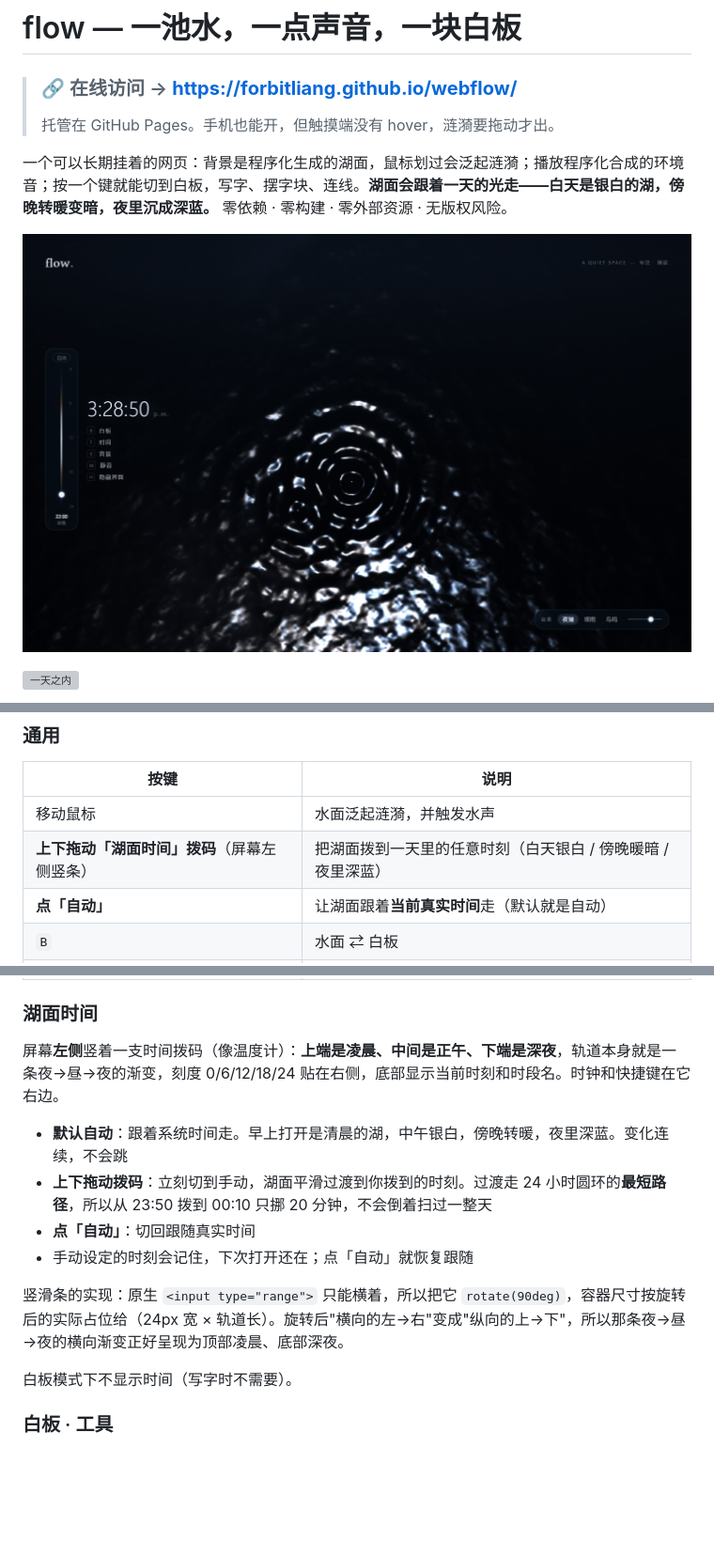
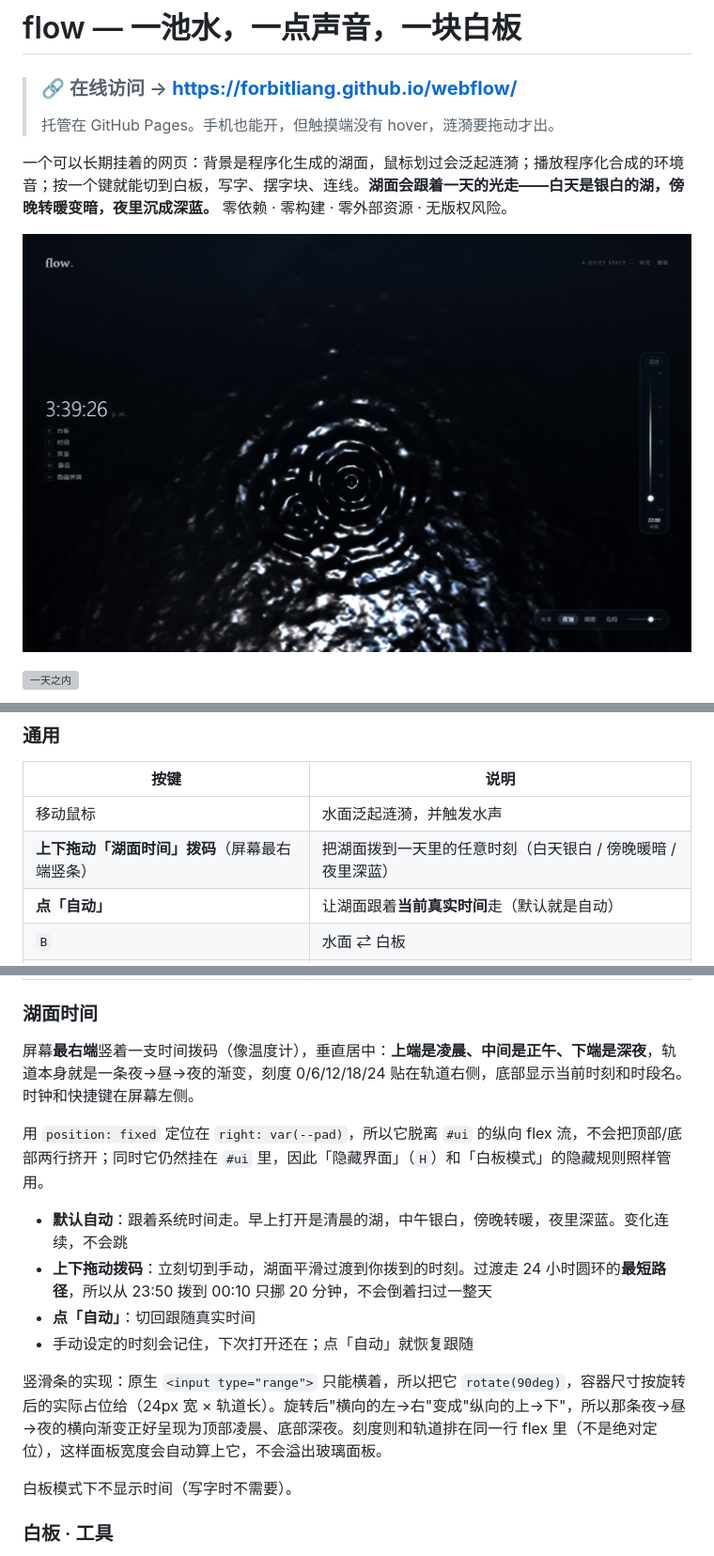
Before and after one commit to ForbitLiang/webflow, a Markdown page: README.md, 3 parts joined by grey strips. Shown: that part at 94% size. GitHub-like rendering; pictures changed too: docs/preview-water.png; blank space fills up the shorter version; grey boxes are pictures that could not be loaded.

```diff
--- a/README.md
+++ b/README.md
@@ -37,7 +37,7 @@ python -m http.server 8848
 | 按键 | 说明 |
 |---|---|
 | 移动鼠标 | 水面泛起涟漪，并触发水声 |
-| **上下拖动「湖面时间」拨码**（屏幕左侧竖条） | 把湖面拨到一天里的任意时刻（白天银白 / 傍晚暖暗 / 夜里深蓝） |
+| **上下拖动「湖面时间」拨码**（屏幕最右端竖条） | 把湖面拨到一天里的任意时刻（白天银白 / 傍晚暖暗 / 夜里深蓝） |
 | **点「自动」** | 让湖面跟着**当前真实时间**走（默认就是自动） |
 | `B` | 水面 ⇄ 白板 |
 | `Esc` | 取消选中 → 结束编辑 → 回到水面（按这个优先级逐级退） |
@@ -48,14 +48,16 @@ python -m http.server 8848
 
 ### 湖面时间
 
-屏幕**左侧**竖着一支时间拨码（像温度计）：**上端是凌晨、中间是正午、下端是深夜**，轨道本身就是一条夜→昼→夜的渐变，刻度 0/6/12/18/24 贴在右侧，底部显示当前时刻和时段名。时钟和快捷键在它右边。
+屏幕**最右端**竖着一支时间拨码（像温度计），垂直居中：**上端是凌晨、中间是正午、下端是深夜**，轨道本身就是一条夜→昼→夜的渐变，刻度 0/6/12/18/24 贴在轨道右侧，底部显示当前时刻和时段名。时钟和快捷键在屏幕左侧。
+
+用 `position: fixed` 定位在 `right: var(--pad)`，所以它脱离 `#ui` 的纵向 flex 流，不会把顶部/底部两行挤开；同时它仍然挂在 `#ui` 里，因此「隐藏界面」（`H`）和「白板模式」的隐藏规则照样管用。
 
 - **默认自动**：跟着系统时间走。早上打开是清晨的湖，中午银白，傍晚转暖，夜里深蓝。变化连续，不会跳
 - **上下拖动拨码**：立刻切到手动，湖面平滑过渡到你拨到的时刻。过渡走 24 小时圆环的**最短路径**，所以从 23:50 拨到 00:10 只挪 20 分钟，不会倒着扫过一整天
 - **点「自动」**：切回跟随真实时间
 - 手动设定的时刻会记住，下次打开还在；点「自动」就恢复跟随
 
-竖滑条的实现：原生 `<input type="range">` 只能横着，所以把它 `rotate(90deg)`，容器尺寸按旋转后的实际占位给（24px 宽 × 轨道长）。旋转后"横向的左→右"变成"纵向的上→下"，所以那条夜→昼→夜的横向渐变正好呈现为顶部凌晨、底部深夜。
+竖滑条的实现：原生 `<input type="range">` 只能横着，所以把它 `rotate(90deg)`，容器尺寸按旋转后的实际占位给（24px 宽 × 轨道长）。旋转后"横向的左→右"变成"纵向的上→下"，所以那条夜→昼→夜的横向渐变正好呈现为顶部凌晨、底部深夜。刻度则和轨道排在同一行 flex 里（不是绝对定位），这样面板宽度会自动算上它，不会溢出玻璃面板。
 
 白板模式下不显示时间（写字时不需要）。
 
```
Also changed, not shown: 2 other files.
